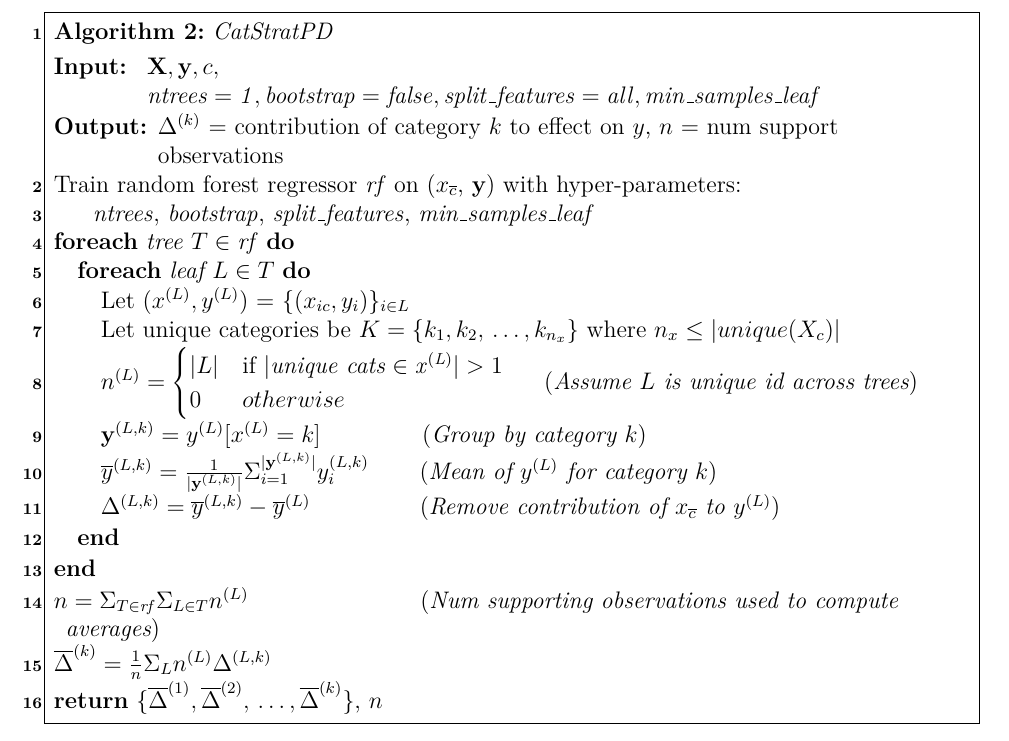
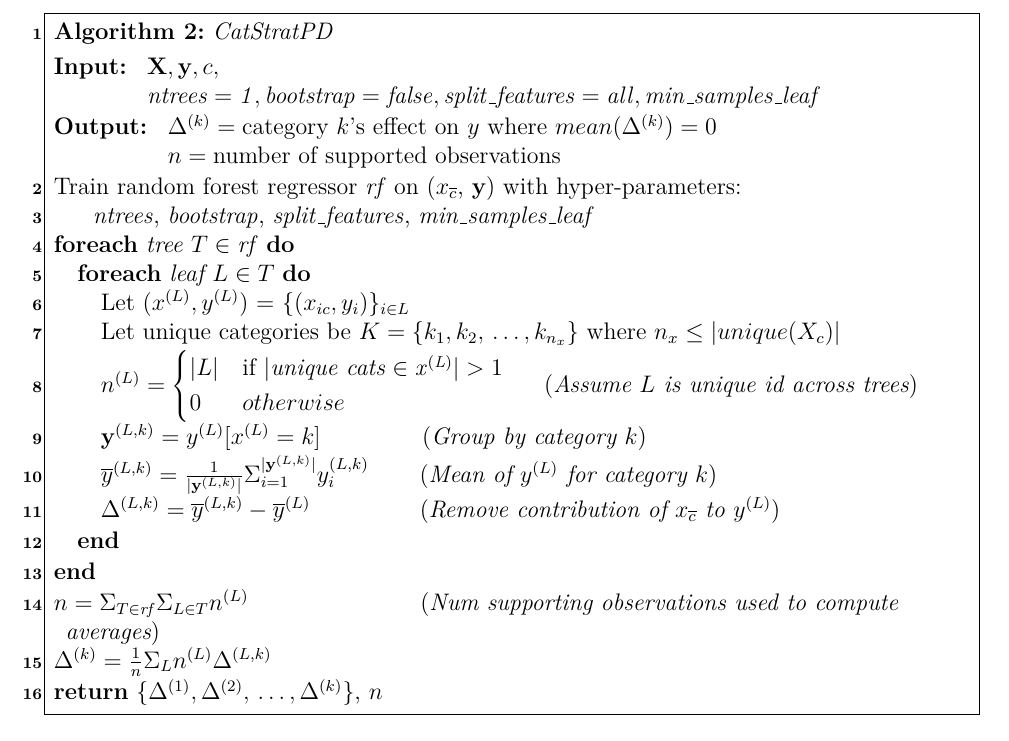
Before and after one commit to parrt/stratx, a LaTeX paper (articles/regr/stratpd.tex): part of page 25 of 27, cut so that both start at the same text. Compiled offline with pdfLaTeX.

Commit message:
tweak algorithm

```diff
--- a/articles/regr/stratpd.tex
+++ b/articles/regr/stratpd.tex
@@ -617,7 +617,11 @@ $pd$ = numerically integrate $\beta_R$'s across $uniqx$\\
 {\it ntrees=1}, {\it bootstrap=false}, {\it split\_features=all}, {\it min\_samples\_leaf}\\
 \end{array}$
 }
-\KwOut{$\Delta^{(k)}$ = contribution of category $k$ to effect on $y$, $n$ = num support observations}
+\KwOut{$\begin{array}[t]{l}
+\Delta^{(k)} = \text{category } k \text{'s effect on } y \text{ where } mean(\Delta^{(k)})=0\\
+n = \text{number of supported observations}\\
+\end{array}$
+}
 Train random forest regressor $\it rf$ on (\xnc{}, $\bf y$) with hyper-parameters:\\
 ~~~~~$\it ntrees$, $\it bootstrap$, $\it split\_features$, ${\it min\_samples\_leaf}$ \\
 \ForEach{tree $T \in \it rf$}{
@@ -632,8 +636,8 @@ Train random forest regressor $\it rf$ on (\xnc{}, $\bf y$) with hyper-parameter
     }
 }
 $n = \Sigma_{T \in {\it rf}} \Sigma_{L \in T} n^{(L)}$~~~~~~~~~~~~~~~~~~~~~~({\it Num supporting observations used to compute averages})\\
-$\overline{\Delta}^{(k)} = \frac{1}{n} \Sigma_{L} n^{(L)}\Delta^{(L,k)}$\\
-\Return{$\{\overline{\Delta}^{(1)}, \overline{\Delta}^{(2)}, \,\ldots, \overline{\Delta}^{(k)}\}$}, $n$
+$\Delta^{(k)} = \frac{1}{n} \Sigma_{L} n^{(L)}\Delta^{(L,k)}$\\
+\Return{$\{{\Delta}^{(1)}, {\Delta}^{(2)}, \,\ldots, {\Delta}^{(k)}\}$}, $n$
 \label{alg:CatStratPD}
 \end{algorithm}
 
```
Also changed, not shown: articles/regr/images/education_vs_weight_pdp.png, articles/regr/images/education_vs_weight_stratpd.png, articles/regr/images/height_vs_weight_pdp.png, articles/regr/images/height_vs_weight_stratpd.png, articles/regr/images/pregnant_vs_weight_stratpd.png, articles/regr/images/sex_vs_weight_pdp.png, articles/regr/images/sex_vs_weight_stratpd.png, 2 other files.
